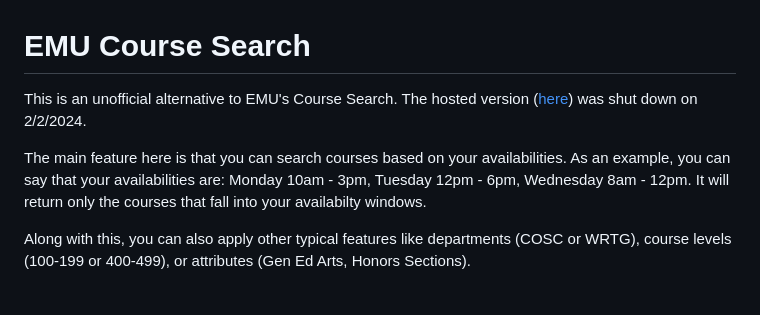
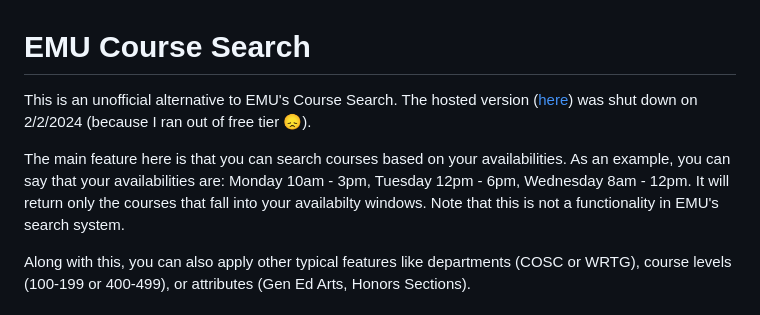
Before and after one commit to Mohammad4844/EMU-Course-Search, a Markdown page: README.md, the part around the change. GitHub-like rendering.

```diff
--- a/README.md
+++ b/README.md
@@ -1,7 +1,7 @@
 # EMU Course Search
-This is an unofficial alternative to EMU's Course Search. The hosted version ([here](https://mohammad4844.github.io/EMU-Course-Search/web_page)) was shut down on 2/2/2024.
+This is an unofficial alternative to EMU's Course Search. The hosted version ([here](https://mohammad4844.github.io/EMU-Course-Search/web_page)) was shut down on 2/2/2024 (because I ran out of free tier :disappointed:).
 
-The main feature here is that you can search courses based on your availabilities. As an example, you can say that your availabilities are: Monday 10am - 3pm, Tuesday 12pm - 6pm, Wednesday 8am - 12pm. It will return only the courses that fall into your availabilty windows.
+The main feature here is that you can search courses based on your availabilities. As an example, you can say that your availabilities are: Monday 10am - 3pm, Tuesday 12pm - 6pm, Wednesday 8am - 12pm. It will return only the courses that fall into your availabilty windows. Note that this is not a functionality in EMU's search system.
 
 Along with this, you can also apply other typical features like departments (COSC or WRTG), course levels (100-199 or 400-499), or attributes (Gen Ed Arts, Honors Sections).
 
```
